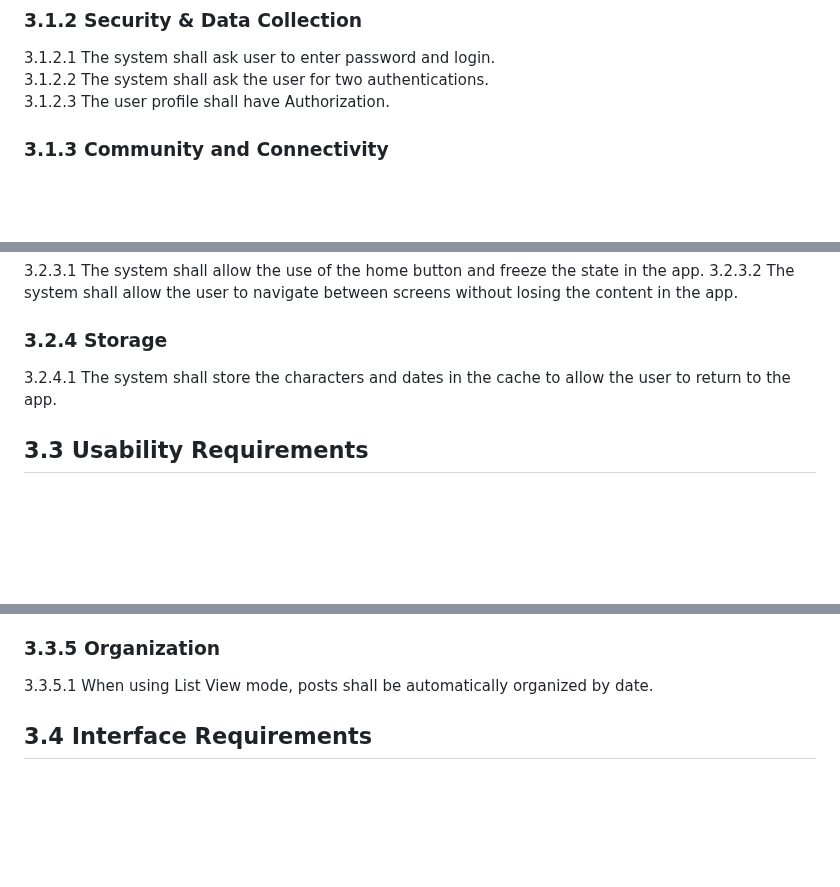
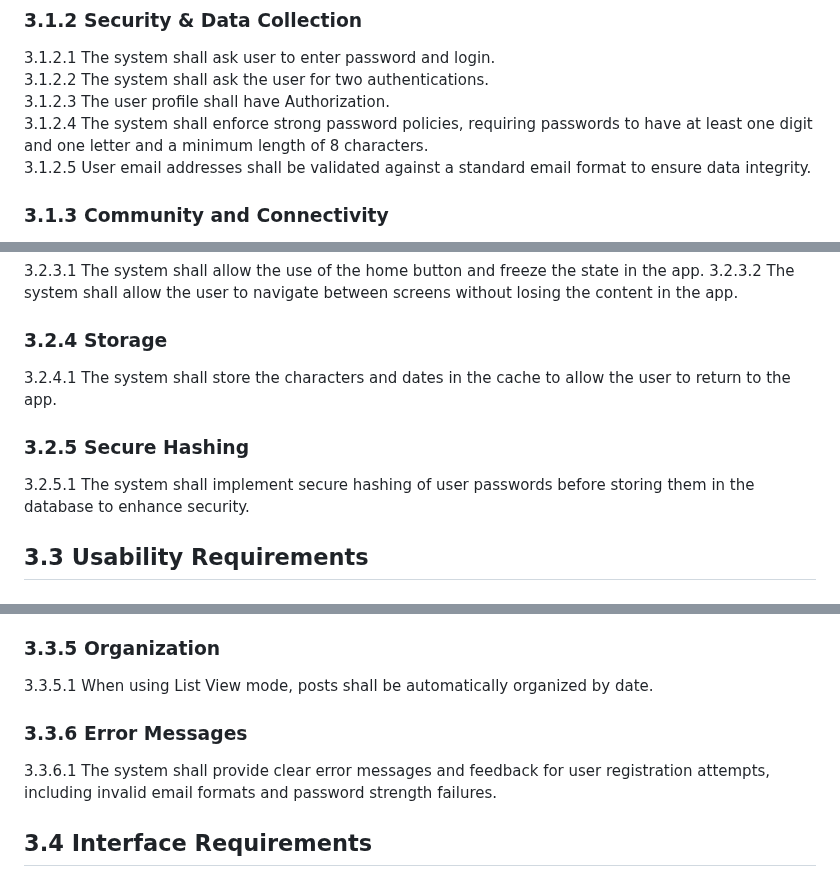
Before and after one commit to byui-cse397/2024WinCSE490PCP, a Markdown page: ProjectManagement/Requirements/SoftwareRequirementsSpecification.md, 3 parts joined by grey strips. Rendered like a GitHub page; blank space fills up the shorter version.

Commit message:
Update SoftwareRequirementsSpecification.md
CreateUser updates
3.1.2.4 The system shall enforce strong password policies, requiring passwords to have at least one digit and one letter and a minimum length of 8 characters.
3.1.2.5 User email addresses shall be validated against a standard email format to ensure data integrity.

3.2.5.1 The system shall implement secure hashing of user passwords before storing them in the database to enhance security.
3.3.6.1 The system shall provide clear error messages and feedback for user registration attempts, including invalid email formats and password strength failures.

```diff
--- a/ProjectManagement/Requirements/SoftwareRequirementsSpecification.md
+++ b/ProjectManagement/Requirements/SoftwareRequirementsSpecification.md
@@ -675,6 +675,8 @@ These system interfaces collectively facilitate the functionality and interactio
 3.1.2.1 The system shall ask user to enter password and login.<br>
 3.1.2.2 The system shall ask the user for two authentications.<br>
 3.1.2.3 The user profile shall have Authorization.<br>
+3.1.2.4 The system shall enforce strong password policies, requiring passwords to have at least one digit and one letter and a minimum length of 8 characters.<br>
+3.1.2.5 User email addresses shall be validated against a standard email format to ensure data integrity.<br>
 
 ### 3.1.3 Community and Connectivity
 3.1.3.1 The system shall allow users access to the community post page.<br>
@@ -714,6 +716,9 @@ These system interfaces collectively facilitate the functionality and interactio
 ### 3.2.4 Storage
 3.2.4.1 The system shall store the characters and dates in the cache to allow the user to return to the app.
 
+### 3.2.5 Secure Hashing
+3.2.5.1 The system shall implement secure hashing of user passwords before storing them in the database to enhance security.
+
 ## 3.3 Usability Requirements
 
 ### 3.3.1 Onboarding Tutorial
@@ -729,6 +734,9 @@ These system interfaces collectively facilitate the functionality and interactio
 
 ### 3.3.5 Organization
 3.3.5.1 When using List View mode, posts shall be automatically organized by date.
+
+### 3.3.6 Error Messages
+3.3.6.1 The system shall provide clear error messages and feedback for user registration attempts, including invalid email formats and password strength failures.
 
 ## 3.4 Interface Requirements
 
```
